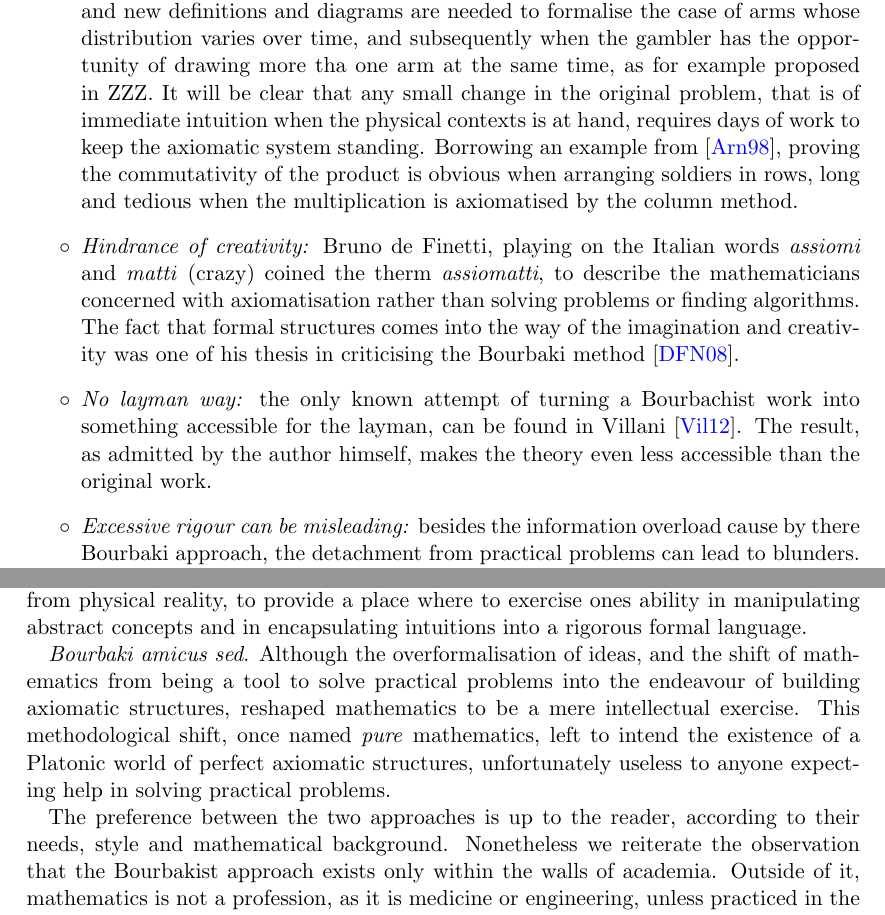
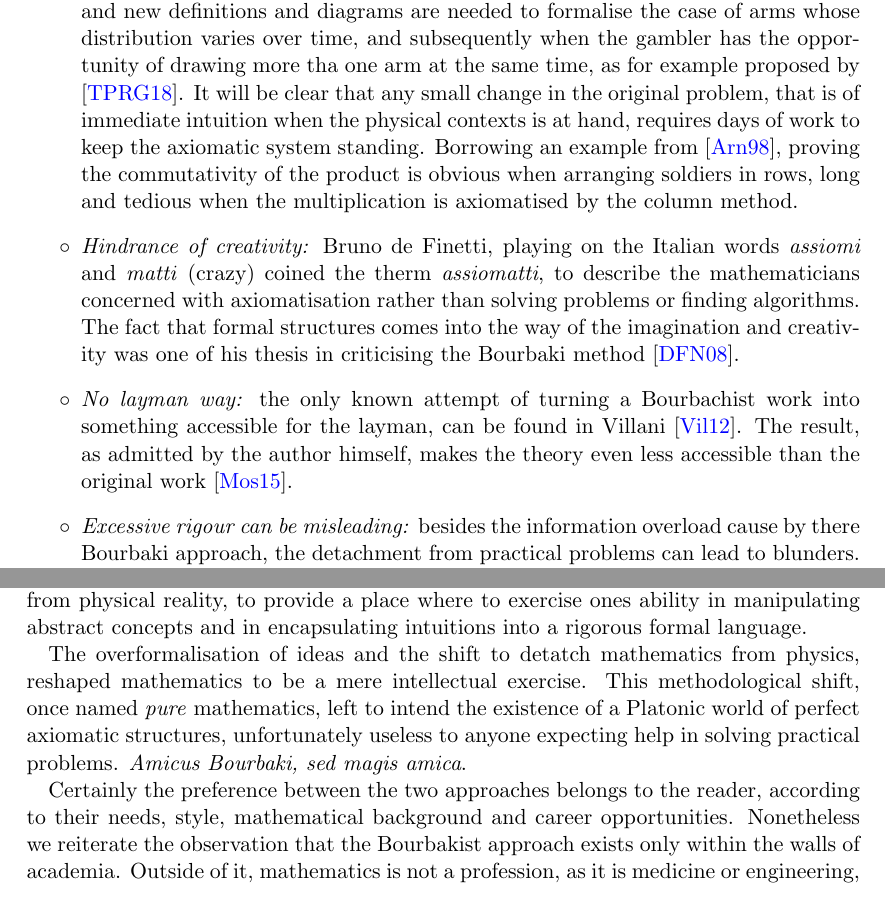
Before and after one commit to SebastianoF/multi-armed-bandits-testbed, a LaTeX paper (docs/bourbaki_pragmatist_MAB.tex): two parts of pages 13 and 15 of 16 before the commit and two parts of pages 13 and 15 of 17 after it, joined at a grey line, cut so that both start at the same text. Compiled offline with pdfLaTeX.

Commit message:
DOC 2 references added

```diff
--- a/docs/bourbaki_pragmatist_MAB.tex
+++ b/docs/bourbaki_pragmatist_MAB.tex
@@ -466,11 +466,12 @@ Other than the already cited Mathias \cite{mathias1992ignorance}, there are seve
 
     \item[$\circ$] \emph{More noise:} once formalised into axioms and theorems, it is a very arduous task to deduct the solution to the problem that motivated the axioms. A reader with no abstract mathematics background looking for a practical way to approach the multi-armed bandit problem, would be drawn away from the problem by reading only section~\ref{se:bourbaki_perspective} (if not entirely from mathematics).
 
-    \item[$\circ$] \emph{Less generalizable:} while this may seems not true at first glance, the reader is invited to continue the formalisation started in section~\ref{se:bourbaki_perspective}, to see how many pages and new definitions and diagrams are needed to formalise the case of arms whose distribution varies over time, and subsequently when the gambler has the opportunity of drawing more tha one arm at the same time, as for example proposed in ZZZ. It will be clear that any small change in the original problem, that is of immediate intuition when the physical contexts is at hand, requires days of work to keep the axiomatic system standing. Borrowing an example from \cite{arnol1998teaching}, proving the commutativity of the product is obvious when arranging soldiers in rows, long and tedious when the multiplication is axiomatised by the column method.
+    \item[$\circ$] \emph{Less generalizable:} while this may seems not true at first glance, the reader is invited to continue the formalisation started in section~\ref{se:bourbaki_perspective}, to see how many pages and new definitions and diagrams are needed to formalise the case of arms whose distribution varies over time, and subsequently when the gambler has the opportunity of drawing more tha one arm at the same time, as for example proposed by \cite{trovo2018improving}. It will be clear that any small change in the original problem, that is of immediate intuition when the physical contexts is at hand, requires days of work to keep the axiomatic system standing. Borrowing an example from \cite{arnol1998teaching}, proving the commutativity of the product is obvious when arranging soldiers in rows, long and tedious when the multiplication is axiomatised by the column method.
 
     \item[$\circ$] \emph{Hindrance of creativity:} Bruno de Finetti, playing on the Italian words \emph{assiomi} and \emph{matti} (crazy) coined the therm \emph{assiomatti}, to describe the mathematicians concerned with axiomatisation rather than solving problems or finding algorithms. The fact that formal structures comes into the way of the imagination and creativity was one of his thesis in criticising the Bourbaki method~\cite{de2008bruno}.
 
-    \item[$\circ$] \emph{No layman way:} the only known attempt of turning a Bourbachist work into something accessible for the layman, can be found in Villani~\cite{villani2003livingtheorem}. The result, as admitted by the author himself, makes the theory even less accessible than the original work.
+    \item[$\circ$] \emph{No layman way:} the only known attempt of turning a Bourbachist work into something accessible for the layman, can be found in Villani~\cite{villani2003livingtheorem}. The result, as admitted by the author himself, makes the theory even less accessible than the original
+    work~\cite{moskowitz2015truth}.
 
     \item[$\circ$] \emph{Excessive rigour can be misleading:} besides the information overload cause by there Bourbaki approach, the detachment from practical problems can lead to blunders. An example of this can be found in the medical imaging paper by Lorenzi~\cite{lorenzi2013geodesics} where a counterexample found in Milnor~\cite{milnor1984remarks}, involving the tangent space of the circle, is used to justify the claims that there is no bijective correspondence between the space of the tangent vector fields and the one of their integral curves in $\mathbb{R}^3$, even if in plain contradiction with the theorem of existence and uniqueness of ODEs solutions.
 
@@ -527,9 +528,9 @@ In this paper we took the case study of the multi-armed bandit problem to compar
 
 Compared to the history of mathematics, the Bourbachism is a relatively new trend, whose emergence required to create a boundary between \emph{pure} and \emph{applied} mathematics. The Bourbaki group satisfied the need for unifying the language and the notation of mathematics in a more connected world, to detach mathematics as much as possible from physical reality, to provide a place where to exercise ones ability in manipulating abstract concepts and in encapsulating intuitions into a rigorous formal language.
 
-\emph{Bourbaki amicus sed}. Although the overformalisation of ideas, and the shift of mathematics from being a tool to solve practical problems into the endeavour of building axiomatic structures, reshaped mathematics to be a mere intellectual exercise. This methodological shift, once named \emph{pure} mathematics, left to intend the existence of a Platonic world of perfect axiomatic structures, unfortunately useless to anyone expecting help in solving practical problems.
+The overformalisation of ideas and the shift to detatch mathematics from physics, reshaped mathematics to be a mere intellectual exercise. This methodological shift, once named \emph{pure} mathematics, left to intend the existence of a Platonic world of perfect axiomatic structures, unfortunately useless to anyone expecting help in solving practical problems. \emph{Amicus Bourbaki, sed magis amica}.
 
-The preference between the two approaches is up to the reader, according to their needs, style and mathematical background. Nonetheless we reiterate the observation that the Bourbakist approach exists only within the walls of academia. Outside of it, mathematics is not a profession, as it is medicine or engineering, unless practiced in the pragmatic way.
+Certainly the preference between the two approaches belongs to the reader, according to their needs, style, mathematical background and career opportunities. Nonetheless we reiterate the observation that the Bourbakist approach exists only within the walls of academia. Outside of it, mathematics is not a profession, as it is medicine or engineering, unless practiced in the pragmatic way.
 
 
 \begin{small}
```
Also changed, not shown: docs/biblio.bib (+15 -0 lines), docs/bourbaki_pragmatist_MAB.pdf.
